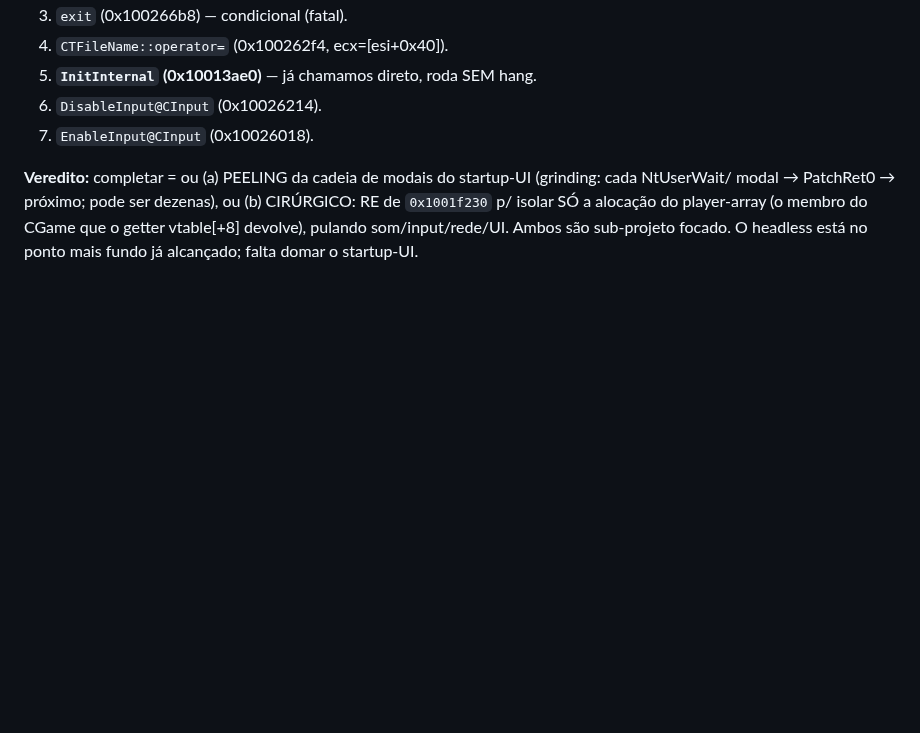
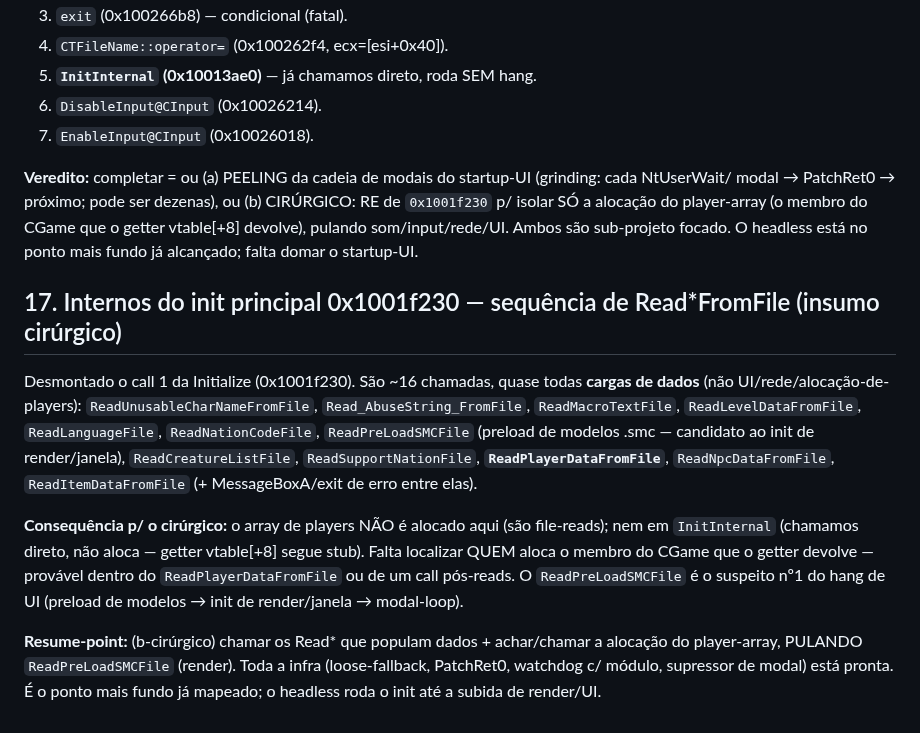
Before and after one commit to JohnPitter/openrakion, a Markdown page: docs/headless-engine-re.md, the part around the change. Drawn GitHub-style; blank space fills up the shorter version.

Commit message:
docs(headless): mapa dos internos do init 0x1001f230 (Read*FromFile) — insumo do caminho cirurgico
- Call 1 da Initialize = ~16 Read*FromFile (dados: chars/macros/niveis/idioma/players/npcs/itens).
- Player-array nao alocado nos reads nem em InitInternal; ReadPreLoadSMCFile = suspeito nº1 do hang de render/UI.
- Resume-point cirurgico documentado. docs/headless-engine-re.md §17.

Co-Authored-By: Claude Fable 5 <noreply@anthropic.com>

```diff
--- a/docs/headless-engine-re.md
+++ b/docs/headless-engine-re.md
@@ -532,3 +532,20 @@ pré-capturado, sem loader-lock), fallback loose-file.
 modal → PatchRet0 → próximo; pode ser dezenas), ou (b) CIRÚRGICO: RE de `0x1001f230` p/ isolar SÓ a
 alocação do player-array (o membro do CGame que o getter vtable[+8] devolve), pulando som/input/rede/UI.
 Ambos são sub-projeto focado. O headless está no ponto mais fundo já alcançado; falta domar o startup-UI.
+
+## 17. Internos do init principal 0x1001f230 — sequência de Read*FromFile (insumo cirúrgico)
+Desmontado o call 1 da Initialize (0x1001f230). São ~16 chamadas, quase todas **cargas de dados** (não
+UI/rede/alocação-de-players):
+`ReadUnusableCharNameFromFile`, `Read_AbuseString_FromFile`, `ReadMacroTextFile`, `ReadLevelDataFromFile`,
+`ReadLanguageFile`, `ReadNationCodeFile`, `ReadPreLoadSMCFile` (preload de modelos .smc — candidato ao
+init de render/janela), `ReadCreatureListFile`, `ReadSupportNationFile`, **`ReadPlayerDataFromFile`**,
+`ReadNpcDataFromFile`, `ReadItemDataFromFile` (+ MessageBoxA/exit de erro entre elas).
+
+**Consequência p/ o cirúrgico:** o array de players NÃO é alocado aqui (são file-reads); nem em
+`InitInternal` (chamamos direto, não aloca — getter vtable[+8] segue stub). Falta localizar QUEM aloca o
+membro do CGame que o getter devolve — provável dentro do `ReadPlayerDataFromFile` ou de um call pós-reads.
+O `ReadPreLoadSMCFile` é o suspeito nº1 do hang de UI (preload de modelos → init de render/janela → modal-loop).
+
+**Resume-point:** (b-cirúrgico) chamar os Read* que populam dados + achar/chamar a alocação do player-array,
+PULANDO `ReadPreLoadSMCFile` (render). Toda a infra (loose-fallback, PatchRet0, watchdog c/ módulo, supressor
+de modal) está pronta. É o ponto mais fundo já mapeado; o headless roda o init até a subida de render/UI.
```
